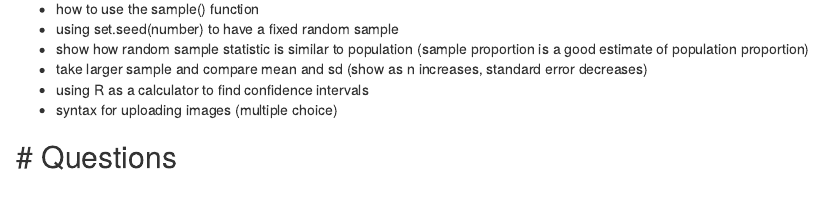
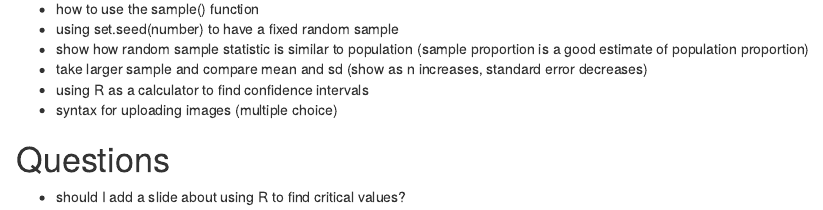
Before and after one commit to shannonpileggi/SR--Mcdonnel--Rtutorials, an R Markdown document (Lab 4 Notes.Rmd): the page in a window 1100 px wide, from 920 px down. Rendered offline with R 4.5, knitr and Pandoc, with nearby package versions.

Commit message:
added question about possible slide

```diff
--- a/Lab 4 Notes.Rmd
+++ b/Lab 4 Notes.Rmd
@@ -33,4 +33,4 @@ output: html_document
 - syntax for uploading images (multiple choice)
 
 # Questions
--
+- should I add a slide about using R to find critical values?
```
